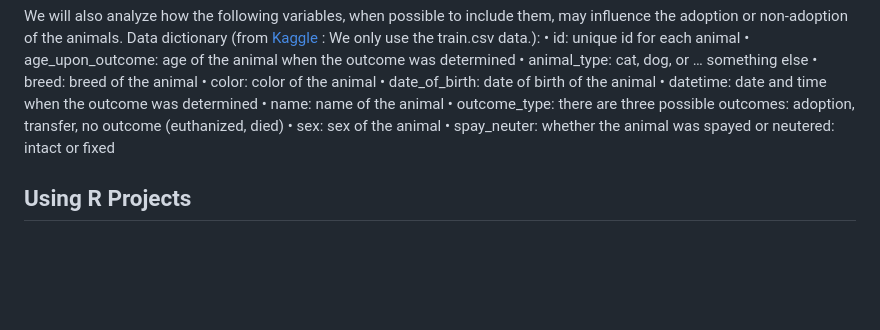
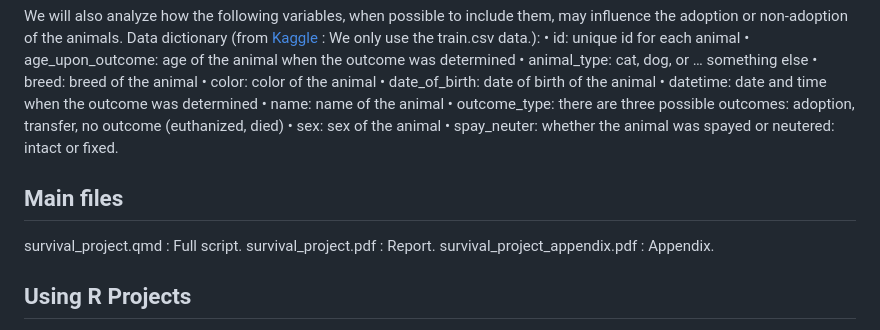
Before and after one commit to telaroz/survival_analysis_dsti, a Markdown page: README.md, the part around the change. Drawn GitHub-style; blank space fills up the shorter version.

```diff
--- a/README.md
+++ b/README.md
@@ -20,7 +20,13 @@ Data dictionary (from [Kaggle](https://www.kaggle.com/competitions/sliced-s01e10
 • name: name of the animal
 • outcome_type: there are three possible outcomes: adoption, transfer, no outcome (euthanized, died)
 • sex: sex of the animal
-• spay_neuter: whether the animal was spayed or neutered: intact or fixed
+• spay_neuter: whether the animal was spayed or neutered: intact or fixed.
+
+
+## Main files
+survival_project.qmd : Full script.
+survival_project.pdf : Report.
+survival_project_appendix.pdf : Appendix.
 
 ## Using R Projects
 
```
